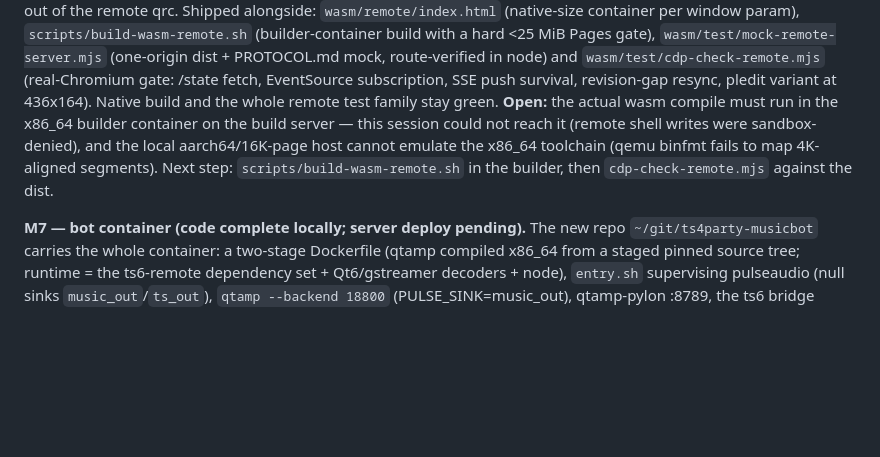
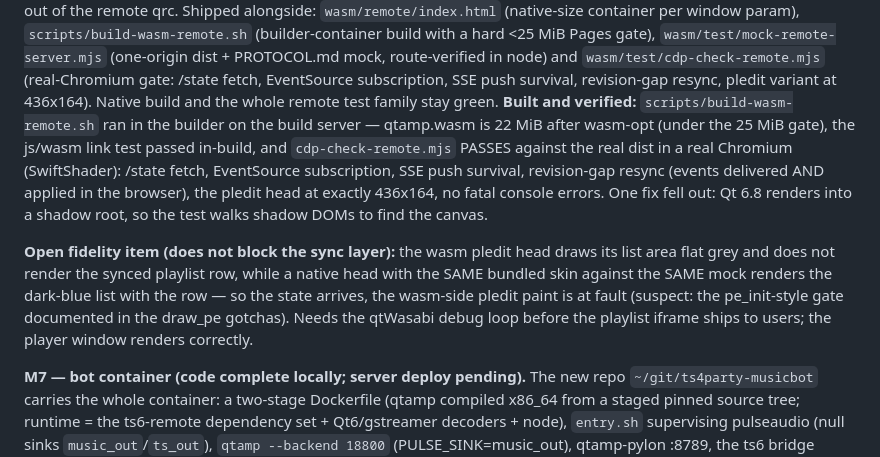
Before and after one commit to qtamp/qtamp, a Markdown page: docs/OKF-remote-status.md, the part around the change. Drawn GitHub-style; blank space fills up the shorter version.

Commit message:
docs(remote): status — M6 built and cdp-verified; pledit wasm paint flagged

```diff
--- a/docs/OKF-remote-status.md
+++ b/docs/OKF-remote-status.md
@@ -123,12 +123,22 @@ build with a hard <25 MiB Pages gate), `wasm/test/mock-remote-server.mjs`
 `wasm/test/cdp-check-remote.mjs` (real-Chromium gate: /state fetch,
 EventSource subscription, SSE push survival, revision-gap resync, pledit
 variant at 436x164). Native build and the whole remote test family stay green.
-**Open:** the actual wasm compile must run in the x86_64 builder container on
-the build server — this session could not reach it (remote shell writes were
-sandbox-denied), and the local aarch64/16K-page host cannot emulate the
-x86_64 toolchain (qemu binfmt fails to map 4K-aligned segments). Next step:
-`scripts/build-wasm-remote.sh` in the builder, then `cdp-check-remote.mjs`
-against the dist.
+**Built and verified:** `scripts/build-wasm-remote.sh` ran in the builder on
+the build server — qtamp.wasm is 22 MiB after wasm-opt (under the 25 MiB
+gate), the js/wasm link test passed in-build, and `cdp-check-remote.mjs`
+PASSES against the real dist in a real Chromium (SwiftShader): /state fetch,
+EventSource subscription, SSE push survival, revision-gap resync (events
+delivered AND applied in the browser), the pledit head at exactly 436x164,
+no fatal console errors. One fix fell out: Qt 6.8 renders into a shadow root,
+so the test walks shadow DOMs to find the canvas.
+
+**Open fidelity item (does not block the sync layer):** the wasm pledit head
+draws its list area flat grey and does not render the synced playlist row,
+while a native head with the SAME bundled skin against the SAME mock renders
+the dark-blue list with the row — so the state arrives, the wasm-side pledit
+paint is at fault (suspect: the pe_init-style gate documented in the
+draw_pe gotchas). Needs the qtWasabi debug loop before the playlist iframe
+ships to users; the player window renders correctly.
 
 **M7 — bot container (code complete locally; server deploy pending).** The new
 repo `~/git/ts4party-musicbot` carries the whole container: a two-stage
```
